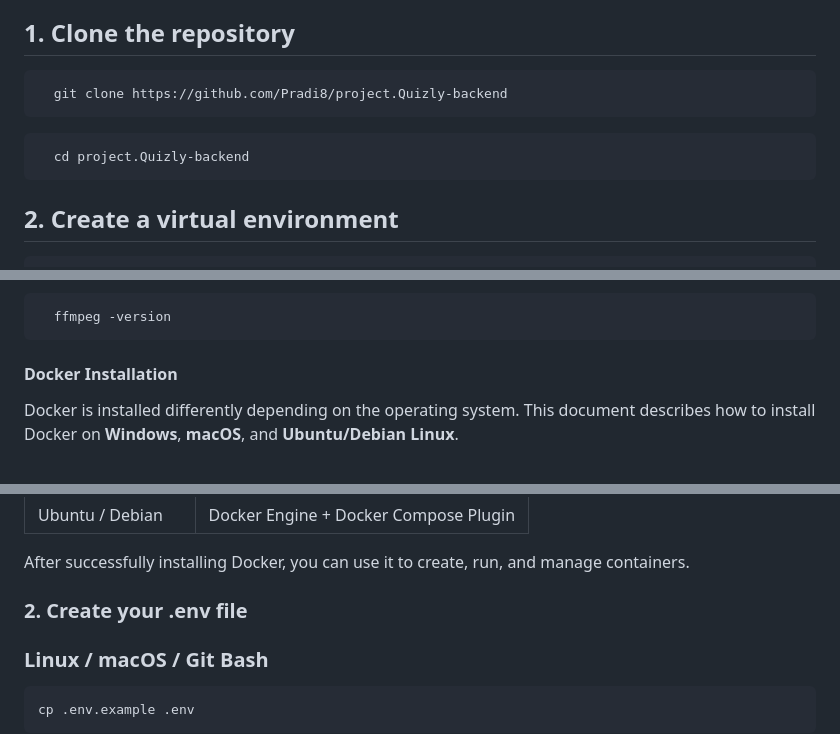
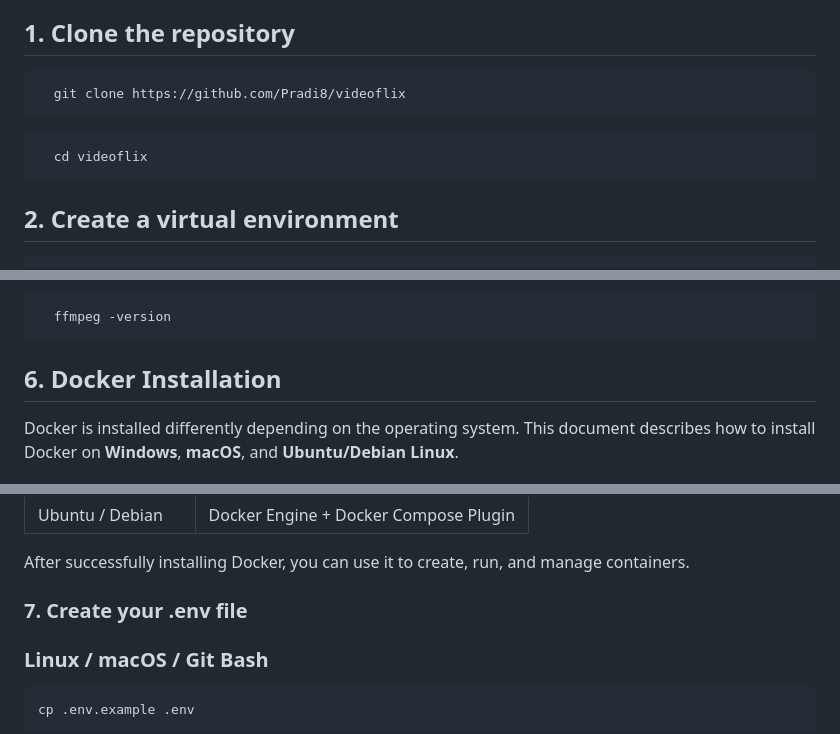
Before and after one commit to Pradi8/videoflix, a Markdown page: README.md, 3 parts joined by grey strips. GitHub-like rendering.

````diff
--- a/README.md
+++ b/README.md
@@ -29,10 +29,10 @@ Authentication is handled using JWT (JSON Web Tokens) and HTTP-only cookies to e
 
 ## 1. Clone the repository
   ```bash
-    git clone https://github.com/Pradi8/project.Quizly-backend
+    git clone https://github.com/Pradi8/videoflix
   ```
   ```bash
-    cd project.Quizly-backend
+    cd videoflix
   ```
 
 ## 2. Create a virtual environment
@@ -128,7 +128,7 @@ Steps:
 ```
 
 
-####  Docker Installation
+## 6. Docker Installation
 
 Docker is installed differently depending on the operating system. This document describes how to install Docker on **Windows**, **macOS**, and **Ubuntu/Debian Linux**.
 
@@ -256,7 +256,7 @@ docker compose version
 After successfully installing Docker, you can use it to create, run, and manage containers.
 
 
-### 2. Create your .env file
+### 7. Create your .env file
 
 ### Linux / macOS / Git Bash
 
````
